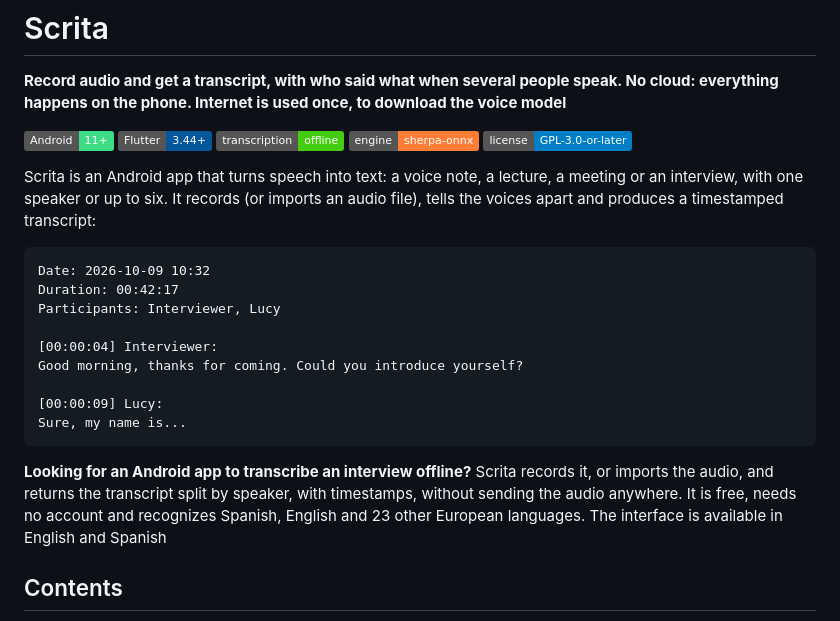
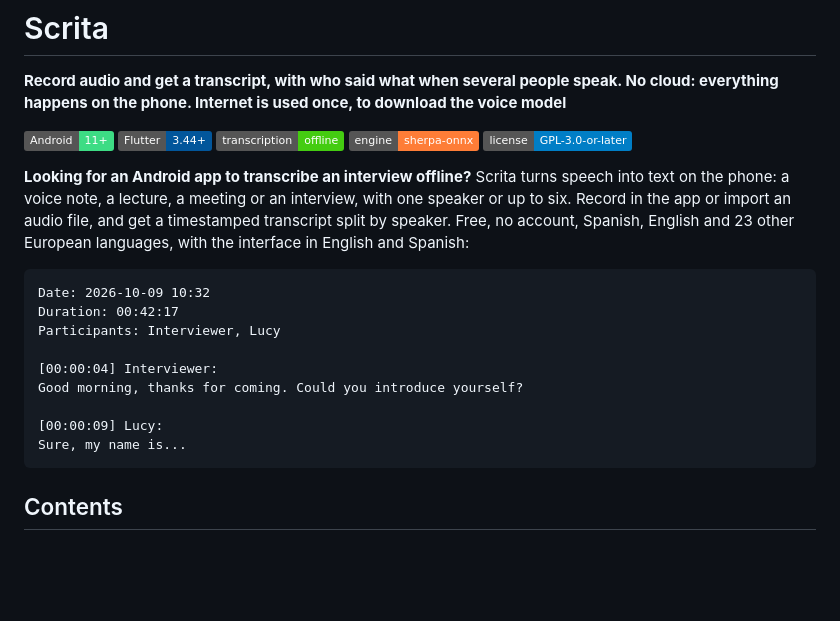
Before and after one commit to antruc/scrita, a Markdown page: README.md, the part around the change. GitHub-like rendering; badges without logos; blank space fills up the shorter version.

Commit message:
docs: merge the README intro into one paragraph
Co-Authored-By: Claude Opus 5.5 <noreply@anthropic.com>

````diff
--- a/README.md
+++ b/README.md
@@ -10,10 +10,12 @@ download the voice model**
 ![sherpa-onnx](https://img.shields.io/badge/engine-sherpa--onnx-orange)
 [![License: GPL v3+](https://img.shields.io/badge/license-GPL--3.0--or--later-blue)](LICENSE)
 
-Scrita is an Android app that turns speech into text: a voice note, a
-lecture, a meeting or an interview, with one speaker or up to six. It records
-(or imports an audio file), tells the voices apart and produces a timestamped
-transcript:
+**Looking for an Android app to transcribe an interview offline?** Scrita
+turns speech into text on the phone: a voice note, a lecture, a meeting or an
+interview, with one speaker or up to six. Record in the app or import an audio
+file, and get a timestamped transcript split by speaker. Free, no account,
+Spanish, English and 23 other European languages, with the interface in
+English and Spanish:
 
 ```
 Date: 2026-10-09 10:32
@@ -26,12 +28,6 @@ Good morning, thanks for coming. Could you introduce yourself?
 [00:00:09] Lucy:
 Sure, my name is...
 ```
-
-**Looking for an Android app to transcribe an interview offline?** Scrita
-records it, or imports the audio, and returns the transcript split by
-speaker, with timestamps, without sending the audio anywhere. It is free, needs
-no account and recognizes Spanish, English and 23 other European languages.
-The interface is available in English and Spanish
 
 ## Contents
 
````
